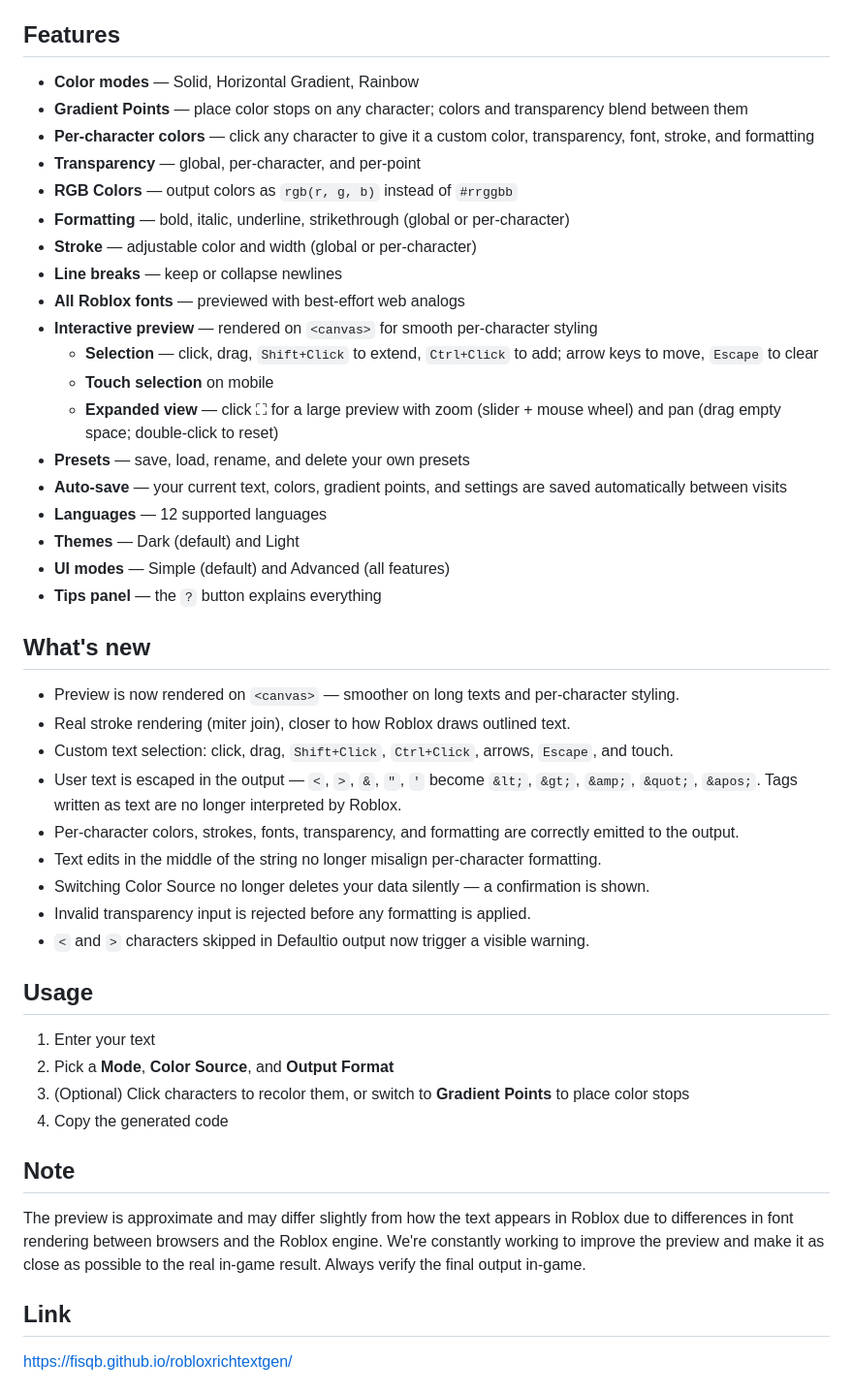
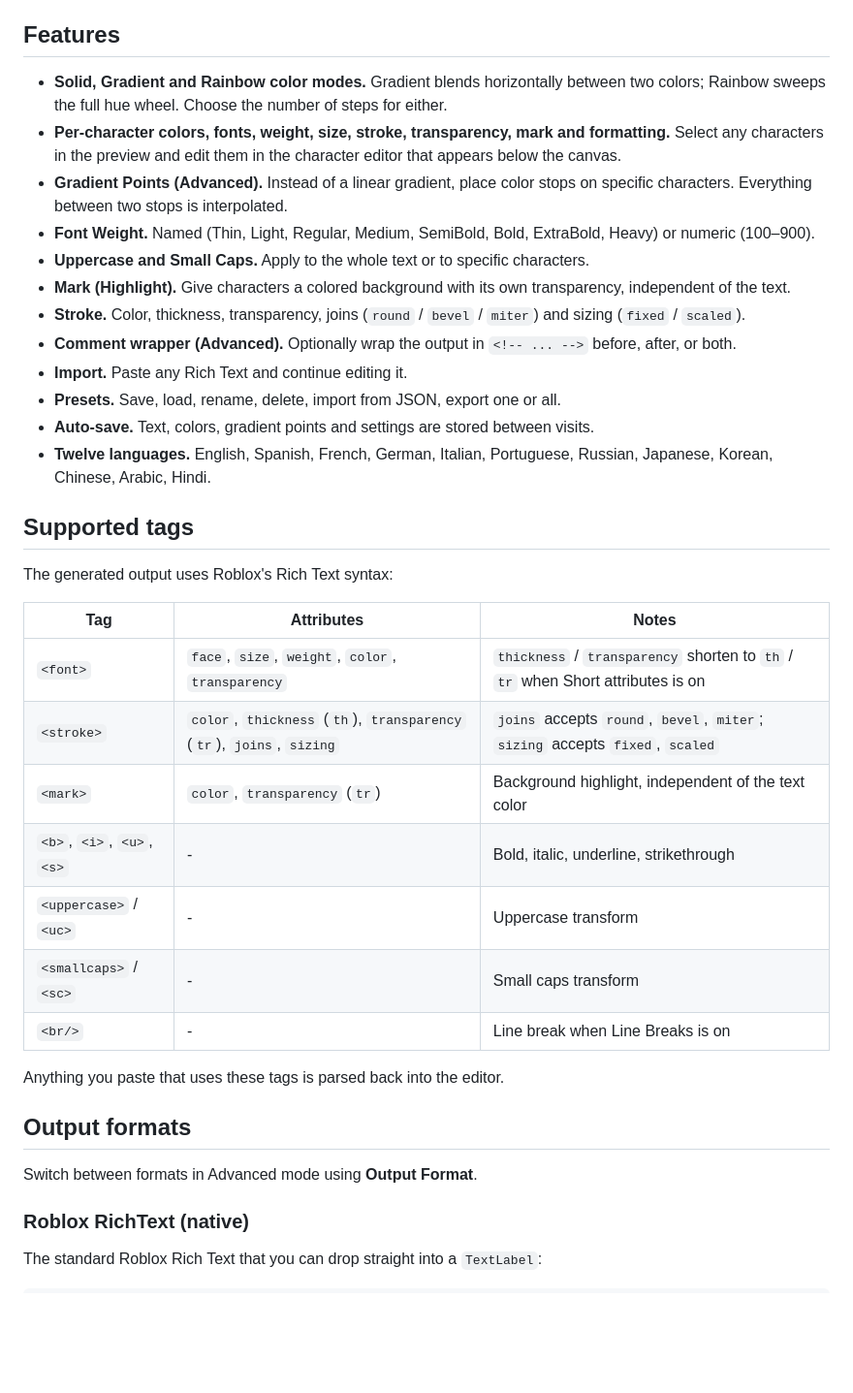
Before and after one commit to fisqb/robloxrichtextgen, a Markdown page: README.md, the part around one of its changes. Shown at 97% size. GitHub-like rendering; blank space fills up the shorter version.

```diff
--- a/README.md
+++ b/README.md
@@ -5,50 +107,40 @@ A rich text editor (generator) for Roblox. Create styled text with gradients, st
 
 ## Features
 
-- **Color modes** — Solid, Horizontal Gradient, Rainbow
-- **Gradient Points** — place color stops on any character; colors and transparency blend between them
-- **Per-character colors** — click any character to give it a custom color, transparency, font, stroke, and formatting
-- **Transparency** — global, per-character, and per-point
-- **RGB Colors** — output colors as `rgb(r, g, b)` instead of `#rrggbb`
-- **Formatting** — bold, italic, underline, strikethrough (global or per-character)
-- **Stroke** — adjustable color and width (global or per-character)
-- **Line breaks** — keep or collapse newlines
-- **All Roblox fonts** — previewed with best-effort web analogs
-- **Interactive preview** — rendered on `<canvas>` for smooth per-character styling
-  - **Selection** — click, drag, `Shift+Click` to extend, `Ctrl+Click` to add; arrow keys to move, `Escape` to clear
-  - **Touch selection** on mobile
-  - **Expanded view** — click ⛶ for a large preview with zoom (slider + mouse wheel) and pan (drag empty space; double-click to reset)
-- **Presets** — save, load, rename, and delete your own presets
-- **Auto-save** — your current text, colors, gradient points, and settings are saved automatically between visits
-- **Languages** — 12 supported languages
-- **Themes** — Dark (default) and Light
-- **UI modes** — Simple (default) and Advanced (all features)
-- **Tips panel** — the `?` button explains everything
+- **Solid, Gradient and Rainbow color modes.** Gradient blends horizontally between two colors; Rainbow sweeps the full hue wheel. Choose the number of steps for either.
+- **Per-character colors, fonts, weight, size, stroke, transparency, mark and formatting.** Select any characters in the preview and edit them in the character editor that appears below the canvas.
+- **Gradient Points (Advanced).** Instead of a linear gradient, place color stops on specific characters. Everything between two stops is interpolated.
+- **Font Weight.** Named (Thin, Light, Regular, Medium, SemiBold, Bold, ExtraBold, Heavy) or numeric (100–900).
+- **Uppercase and Small Caps.** Apply to the whole text or to specific characters.
+- **Mark (Highlight).** Give characters a colored background with its own transparency, independent of the text.
+- **Stroke.** Color, thickness, transparency, joins (`round` / `bevel` / `miter`) and sizing (`fixed` / `scaled`).
+- **Comment wrapper (Advanced).** Optionally wrap the output in `<!-- ... -->` before, after, or both.
+- **Import.** Paste any Rich Text and continue editing it.
+- **Presets.** Save, load, rename, delete, import from JSON, export one or all.
+- **Auto-save.** Text, colors, gradient points and settings are stored between visits.
+- **Twelve languages.** English, Spanish, French, German, Italian, Portuguese, Russian, Japanese, Korean, Chinese, Arabic, Hindi.
 
-## What's new
+## Supported tags
 
-- Preview is now rendered on `<canvas>` — smoother on long texts and per-character styling.
-- Real stroke rendering (miter join), closer to how Roblox draws outlined text.
-- Custom text selection: click, drag, `Shift+Click`, `Ctrl+Click`, arrows, `Escape`, and touch.
-- User text is escaped in the output — `<`, `>`, `&`, `"`, `'` become `&lt;`, `&gt;`, `&amp;`, `&quot;`, `&apos;`. Tags written as text are no longer interpreted by Roblox.
-- Per-character colors, strokes, fonts, transparency, and formatting are correctly emitted to the output.
-- Text edits in the middle of the string no longer misalign per-character formatting.
-- Switching Color Source no longer deletes your data silently — a confirmation is shown.
-- Invalid transparency input is rejected before any formatting is applied.
-- `<` and `>` characters skipped in Defaultio output now trigger a visible warning.
+The generated output uses Roblox's Rich Text syntax:
 
-## Usage
+| Tag | Attributes | Notes |
+| --- | --- | --- |
+| `<font>` | `face`, `size`, `weight`, `color`, `transparency` | `thickness` / `transparency` shorten to `th` / `tr` when Short attributes is on |
+| `<stroke>` | `color`, `thickness` (`th`), `transparency` (`tr`), `joins`, `sizing` | `joins` accepts `round`, `bevel`, `miter`; `sizing` accepts `fixed`, `scaled` |
+| `<mark>` | `color`, `transparency` (`tr`) | Background highlight, independent of the text color |
+| `<b>`, `<i>`, `<u>`, `<s>` | - | Bold, italic, underline, strikethrough |
+| `<uppercase>` / `<uc>` | - | Uppercase transform |
+| `<smallcaps>` / `<sc>` | - | Small caps transform |
+| `<br/>` | - | Line break when Line Breaks is on |
 
-1. Enter your text
-2. Pick a **Mode**, **Color Source**, and **Output Format**
-3. (Optional) Click characters to recolor them, or switch to **Gradient Points** to place color stops
-4. Copy the generated code
+Anything you paste that uses these tags is parsed back into the editor.
 
-## Note
+## Output formats
 
-The preview is approximate and may differ slightly from how the text appears in Roblox due to differences in font rendering between browsers and the Roblox engine. We're constantly working to improve the preview and make it as close as possible to the real in-game result. Always verify the final output in-game.
+Switch between formats in Advanced mode using **Output Format**.
 
-## Link
+### Roblox RichText (native)
 
-https://fisqb.github.io/robloxrichtextgen/
+The standard Roblox Rich Text that you can drop straight into a `TextLabel`:
 
```
Also changed, not shown: other parts of README.md (+142 -3 lines).
